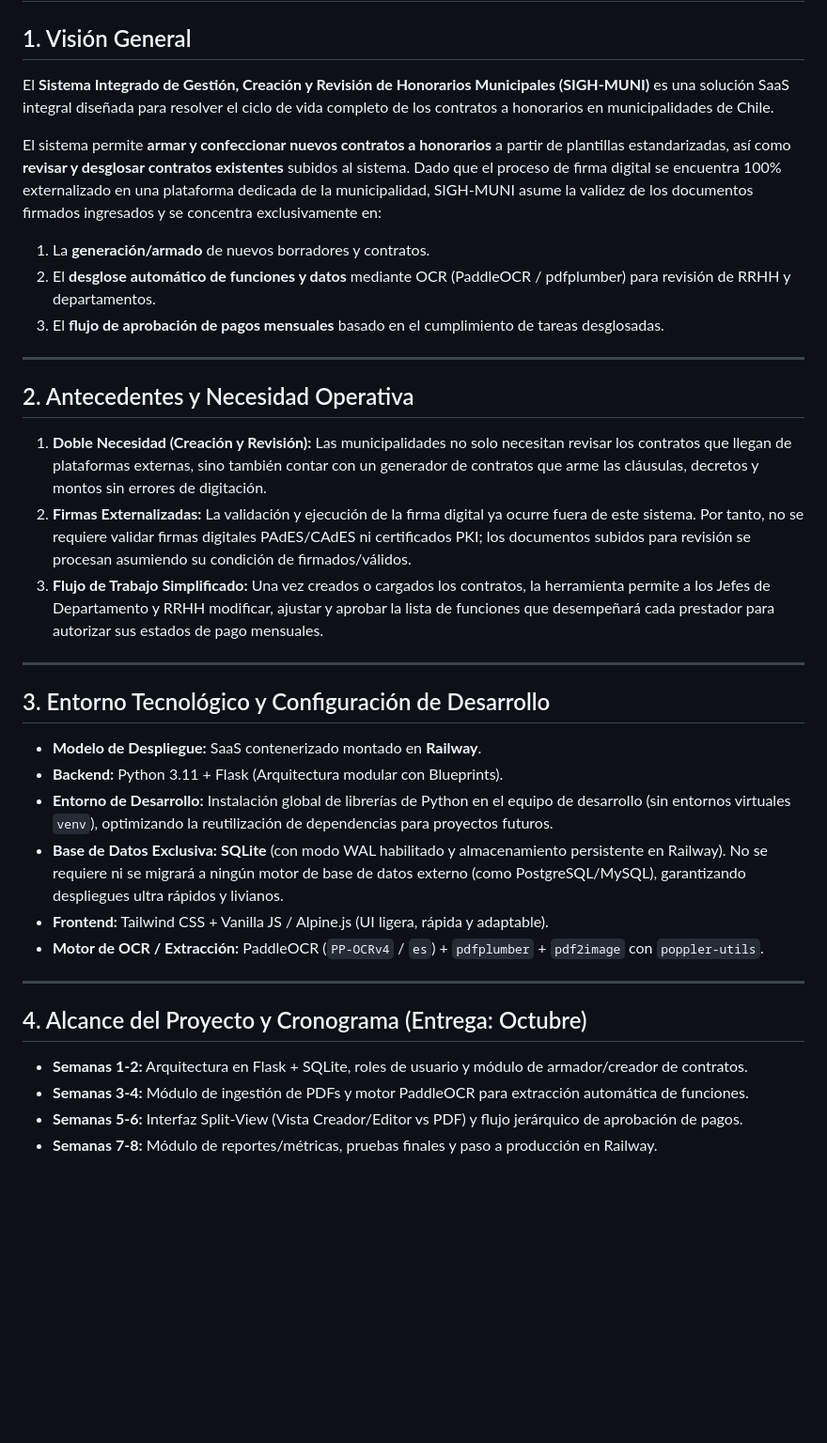
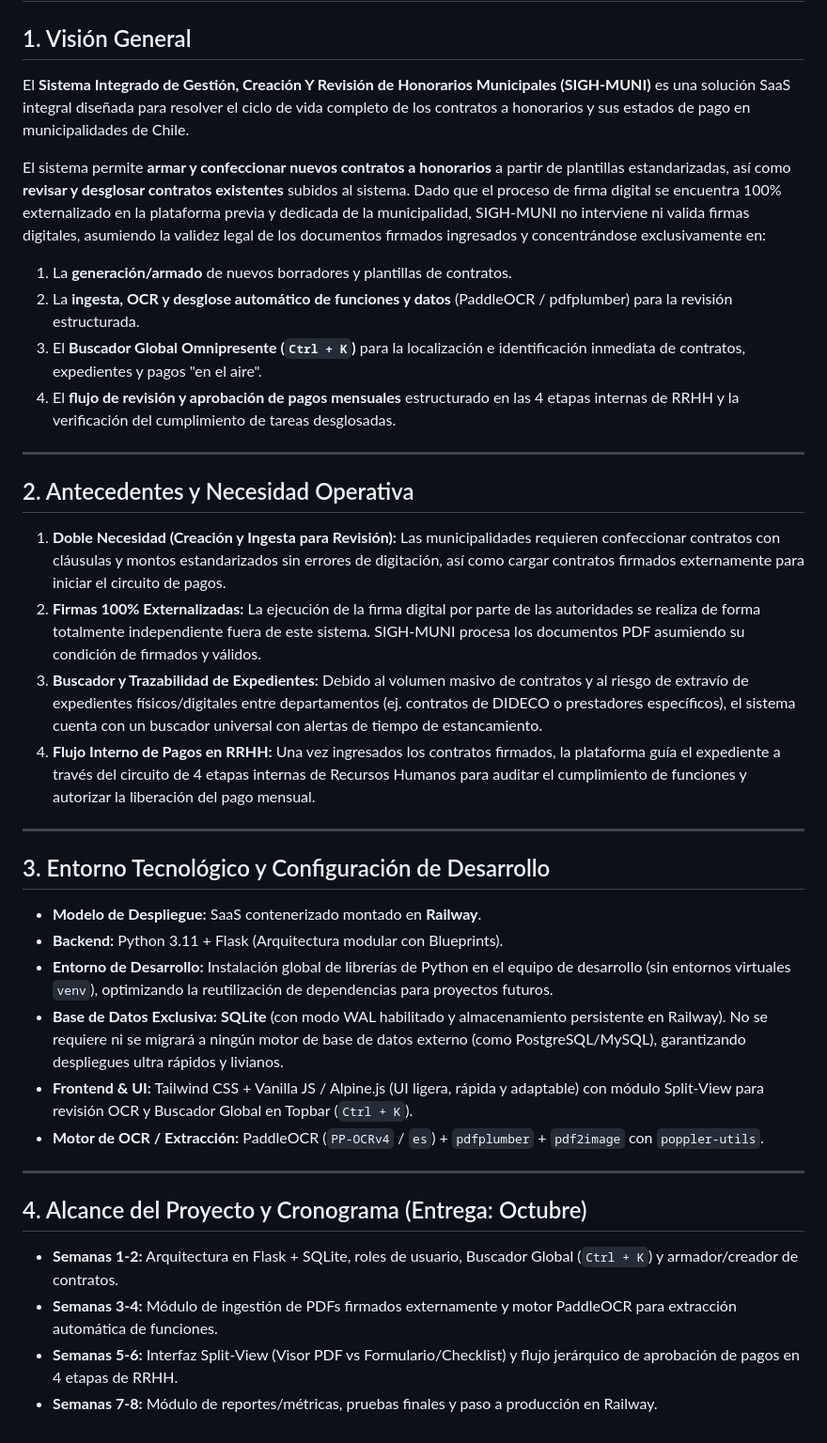
Before and after one commit to Infiweb-SpA/Contract-flow, a Markdown page: Contextos/Contexto proyecto.md, the part around the change. Shown at 94% size. Drawn GitHub-style; blank space fills up the shorter version.

Commit message:
contextos update

```diff
--- a/Contextos/Contexto proyecto.md
+++ b/Contextos/Contexto proyecto.md
@@ -1,19 +1,21 @@
 # CONTEXTO DEL PROYECTO: SISTEMA INTEGRADO DE GESTIÓN, CREACIÓN Y REVISIÓN DE HONORARIOS MUNICIPALES (SIGH-MUNI)
 
 ## 1. Visión General
-El **Sistema Integrado de Gestión, Creación y Revisión de Honorarios Municipales (SIGH-MUNI)** es una solución SaaS integral diseñada para resolver el ciclo de vida completo de los contratos a honorarios en municipalidades de Chile.
+El **Sistema Integrado de Gestión, Creación Y Revisión de Honorarios Municipales (SIGH-MUNI)** es una solución SaaS integral diseñada para resolver el ciclo de vida completo de los contratos a honorarios y sus estados de pago en municipalidades de Chile.
 
-El sistema permite **armar y confeccionar nuevos contratos a honorarios** a partir de plantillas estandarizadas, así como **revisar y desglosar contratos existentes** subidos al sistema. Dado que el proceso de firma digital se encuentra 100% externalizado en una plataforma dedicada de la municipalidad, SIGH-MUNI asume la validez de los documentos firmados ingresados y se concentra exclusivamente en:
-1. La **generación/armado** de nuevos borradores y contratos.
-2. El **desglose automático de funciones y datos** mediante OCR (PaddleOCR / pdfplumber) para revisión de RRHH y departamentos.
-3. El **flujo de aprobación de pagos mensuales** basado en el cumplimiento de tareas desglosadas.
+El sistema permite **armar y confeccionar nuevos contratos a honorarios** a partir de plantillas estandarizadas, así como **revisar y desglosar contratos existentes** subidos al sistema. Dado que el proceso de firma digital se encuentra 100% externalizado en la plataforma previa y dedicada de la municipalidad, SIGH-MUNI no interviene ni valida firmas digitales, asumiendo la validez legal de los documentos firmados ingresados y concentrándose exclusivamente en:
+1. La **generación/armado** de nuevos borradores y plantillas de contratos.
+2. La **ingesta, OCR y desglose automático de funciones y datos** (PaddleOCR / pdfplumber) para la revisión estructurada.
+3. El **Buscador Global Omnipresente (`Ctrl + K`)** para la localización e identificación inmediata de contratos, expedientes y pagos "en el aire".
+4. El **flujo de revisión y aprobación de pagos mensuales** estructurado en las 4 etapas internas de RRHH y la verificación del cumplimiento de tareas desglosadas.
 
 ---
 
 ## 2. Antecedentes y Necesidad Operativa
-1. **Doble Necesidad (Creación y Revisión):** Las municipalidades no solo necesitan revisar los contratos que llegan de plataformas externas, sino también contar con un generador de contratos que arme las cláusulas, decretos y montos sin errores de digitación.
-2. **Firmas Externalizadas:** La validación y ejecución de la firma digital ya ocurre fuera de este sistema. Por tanto, no se requiere validar firmas digitales PAdES/CAdES ni certificados PKI; los documentos subidos para revisión se procesan asumiendo su condición de firmados/válidos.
-3. **Flujo de Trabajo Simplificado:** Una vez creados o cargados los contratos, la herramienta permite a los Jefes de Departamento y RRHH modificar, ajustar y aprobar la lista de funciones que desempeñará cada prestador para autorizar sus estados de pago mensuales.
+1. **Doble Necesidad (Creación y Ingesta para Revisión):** Las municipalidades requieren confeccionar contratos con cláusulas y montos estandarizados sin errores de digitación, así como cargar contratos firmados externamente para iniciar el circuito de pagos.
+2. **Firmas 100% Externalizadas:** La ejecución de la firma digital por parte de las autoridades se realiza de forma totalmente independiente fuera de este sistema. SIGH-MUNI procesa los documentos PDF asumiendo su condición de firmados y válidos.
+3. **Buscador y Trazabilidad de Expedientes:** Debido al volumen masivo de contratos y al riesgo de extravío de expedientes físicos/digitales entre departamentos (ej. contratos de DIDECO o prestadores específicos), el sistema cuenta con un buscador universal con alertas de tiempo de estancamiento.
+4. **Flujo Interno de Pagos en RRHH:** Una vez ingresados los contratos firmados, la plataforma guía el expediente a través del circuito de 4 etapas internas de Recursos Humanos para auditar el cumplimiento de funciones y autorizar la liberación del pago mensual.
 
 ---
 
@@ -22,13 +24,13 @@ El sistema permite **armar y confeccionar nuevos contratos a honorarios** a part
 - **Backend:** Python 3.11 + Flask (Arquitectura modular con Blueprints).
 - **Entorno de Desarrollo:** Instalación global de librerías de Python en el equipo de desarrollo (sin entornos virtuales `venv`), optimizando la reutilización de dependencias para proyectos futuros.
 - **Base de Datos Exclusiva:** **SQLite** (con modo WAL habilitado y almacenamiento persistente en Railway). No se requiere ni se migrará a ningún motor de base de datos externo (como PostgreSQL/MySQL), garantizando despliegues ultra rápidos y livianos.
-- **Frontend:** Tailwind CSS + Vanilla JS / Alpine.js (UI ligera, rápida y adaptable).
+- **Frontend & UI:** Tailwind CSS + Vanilla JS / Alpine.js (UI ligera, rápida y adaptable) con módulo Split-View para revisión OCR y Buscador Global en Topbar (`Ctrl + K`).
 - **Motor de OCR / Extracción:** PaddleOCR (`PP-OCRv4` / `es`) + `pdfplumber` + `pdf2image` con `poppler-utils`.
 
 ---
 
 ## 4. Alcance del Proyecto y Cronograma (Entrega: Octubre)
-- **Semanas 1-2:** Arquitectura en Flask + SQLite, roles de usuario y módulo de armador/creador de contratos.
-- **Semanas 3-4:** Módulo de ingestión de PDFs y motor PaddleOCR para extracción automática de funciones.
-- **Semanas 5-6:** Interfaz Split-View (Vista Creador/Editor vs PDF) y flujo jerárquico de aprobación de pagos.
+- **Semanas 1-2:** Arquitectura en Flask + SQLite, roles de usuario, Buscador Global (`Ctrl + K`) y armador/creador de contratos.
+- **Semanas 3-4:** Módulo de ingestión de PDFs firmados externamente y motor PaddleOCR para extracción automática de funciones.
+- **Semanas 5-6:** Interfaz Split-View (Visor PDF vs Formulario/Checklist) y flujo jerárquico de aprobación de pagos en 4 etapas de RRHH.
 - **Semanas 7-8:** Módulo de reportes/métricas, pruebas finales y paso a producción en Railway.
```
Also changed, not shown: Contextos/CONTEXTO_SIGH-MUNI(actualizar segun se vaya avanzando).md (added, +279 -0 lines).
